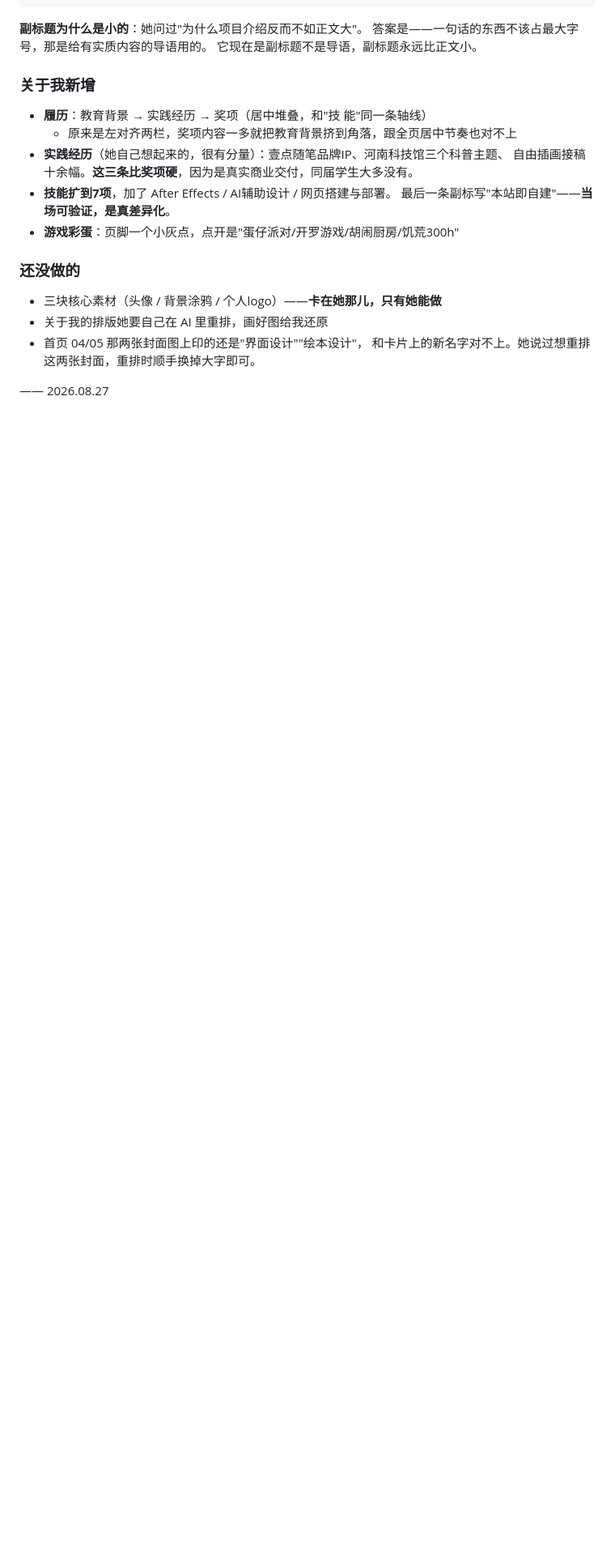
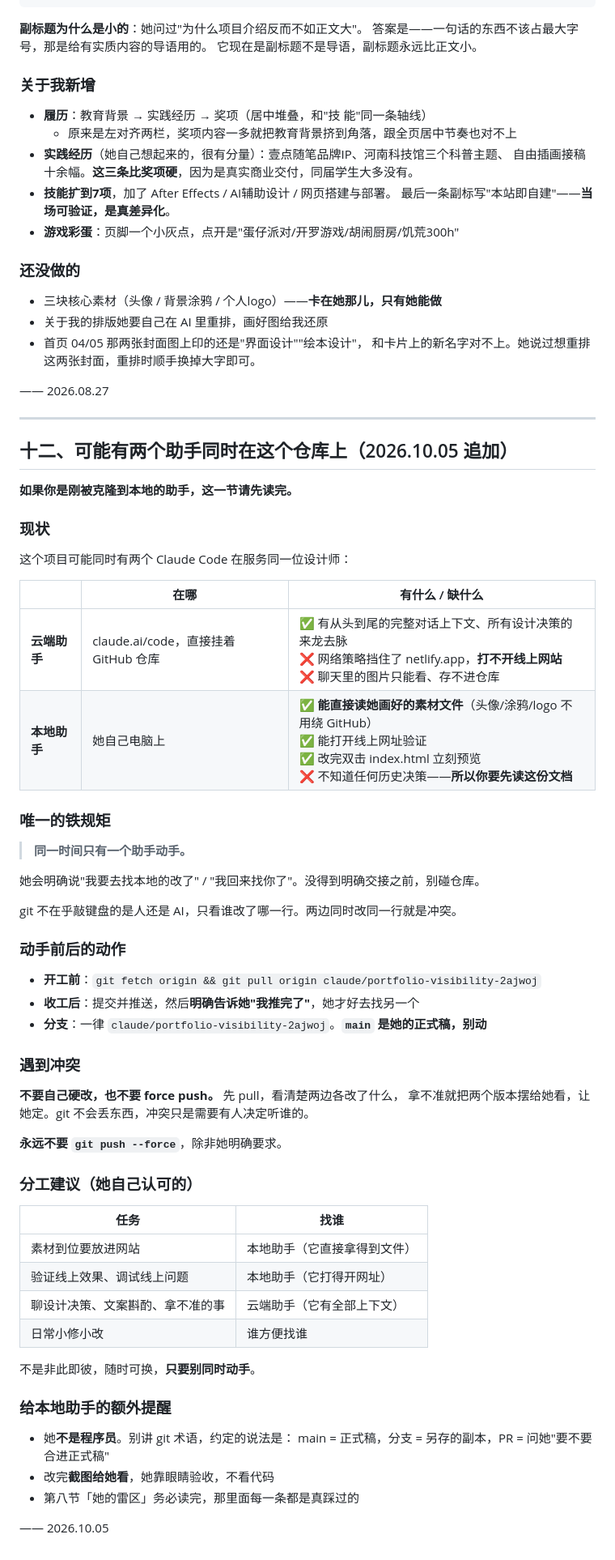
Before and after one commit to huangtingrui1219-spec/portfolio, a Markdown page: site/交接文档.md, the part around the change. Shown at 81% size. Rendered like a GitHub page; blank space fills up the shorter version.

Commit message:
Document working alongside a second assistant
A local Claude Code may now work on this repository too, so the handover
doc explains what each side can and cannot do — the cloud session has
the full decision history but cannot reach the live site or save files
from chat, while a local one reads her artwork directly.

States the one rule that matters: only one of them touches the repo at a
time, and conflicts go to her rather than being forced through.

Co-Authored-By: Claude Opus 5 <noreply@anthropic.com>
Claude-Session: https://claude.ai/code/session_01GFWLsW7TDXtumRnPxVUSmK

```diff
--- a/site/交接文档.md
+++ b/site/交接文档.md
@@ -302,3 +302,59 @@ main=正式稿，分支=另存的副本，PR=问她"要不要合进正式稿"。
   和卡片上的新名字对不上。她说过想重排这两张封面，重排时顺手换掉大字即可。
 
 —— 2026.08.27
+
+---
+
+## 十二、可能有两个助手同时在这个仓库上（2026.10.05 追加）
+
+**如果你是刚被克隆到本地的助手，这一节请先读完。**
+
+### 现状
+
+这个项目可能同时有两个 Claude Code 在服务同一位设计师：
+
+| | 在哪 | 有什么 / 缺什么 |
+|---|---|---|
+| **云端助手** | claude.ai/code，直接挂着 GitHub 仓库 | ✅ 有从头到尾的完整对话上下文、所有设计决策的来龙去脉<br>❌ 网络策略挡住了 netlify.app，**打不开线上网站**<br>❌ 聊天里的图片只能看、存不进仓库 |
+| **本地助手** | 她自己电脑上 | ✅ **能直接读她画好的素材文件**（头像/涂鸦/logo 不用绕 GitHub）<br>✅ 能打开线上网址验证<br>✅ 改完双击 index.html 立刻预览<br>❌ 不知道任何历史决策——**所以你要先读这份文档** |
+
+### 唯一的铁规矩
+
+> **同一时间只有一个助手动手。**
+
+她会明确说"我要去找本地的改了" / "我回来找你了"。没得到明确交接之前，别碰仓库。
+
+git 不在乎敲键盘的是人还是 AI，只看谁改了哪一行。两边同时改同一行就是冲突。
+
+### 动手前后的动作
+
+- **开工前**：`git fetch origin && git pull origin claude/portfolio-visibility-2ajwoj`
+- **收工后**：提交并推送，然后**明确告诉她"我推完了"**，她才好去找另一个
+- **分支**：一律 `claude/portfolio-visibility-2ajwoj`。**`main` 是她的正式稿，别动**
+
+### 遇到冲突
+
+**不要自己硬改，也不要 force push。** 先 pull，看清楚两边各改了什么，
+拿不准就把两个版本摆给她看，让她定。git 不会丢东西，冲突只是需要有人决定听谁的。
+
+**永远不要 `git push --force`**，除非她明确要求。
+
+### 分工建议（她自己认可的）
+
+| 任务 | 找谁 |
+|---|---|
+| 素材到位要放进网站 | 本地助手（它直接拿得到文件） |
+| 验证线上效果、调试线上问题 | 本地助手（它打得开网址） |
+| 聊设计决策、文案斟酌、拿不准的事 | 云端助手（它有全部上下文） |
+| 日常小修小改 | 谁方便找谁 |
+
+不是非此即彼，随时可换，**只要别同时动手**。
+
+### 给本地助手的额外提醒
+
+- 她**不是程序员**。别讲 git 术语，约定的说法是：
+  main = 正式稿，分支 = 另存的副本，PR = 问她"要不要合进正式稿"
+- 改完**截图给她看**，她靠眼睛验收，不看代码
+- 第八节「她的雷区」务必读完，那里面每一条都是真踩过的
+
+—— 2026.10.05
```
